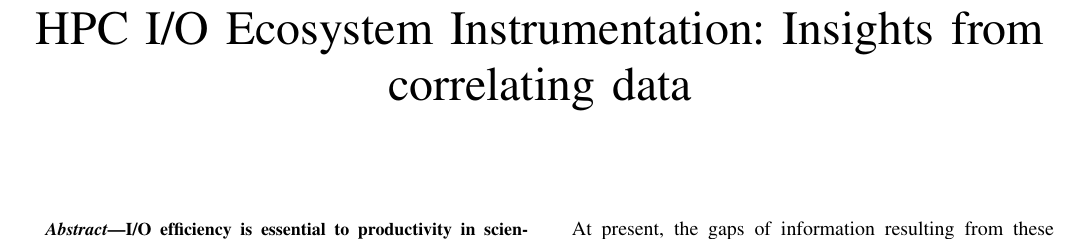
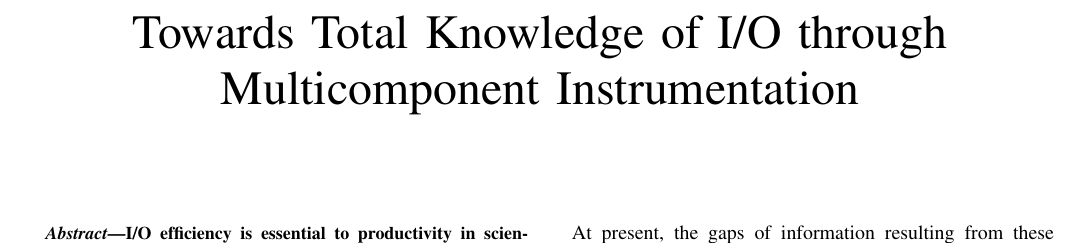
Before and after one commit to glennklockwood/papers-umami, a LaTeX paper (holistic-io.tex): part of page 1 of 6, cut at the place of the change. Compiled offline with pdfLaTeX.

Commit message:
updated title

```diff
--- a/holistic-io.tex
+++ b/holistic-io.tex
@@ -86,7 +86,7 @@
 \newcommand{\fixme}[1]{\textcolor{green}{(#1)}}
 
 \begin{document}
-\title{HPC I/O Ecosystem Instrumentation: Insights from correlating data}
+\title{Towards Total Knowledge of I/O through Multicomponent Instrumentation}
 
 \maketitle
 
```
